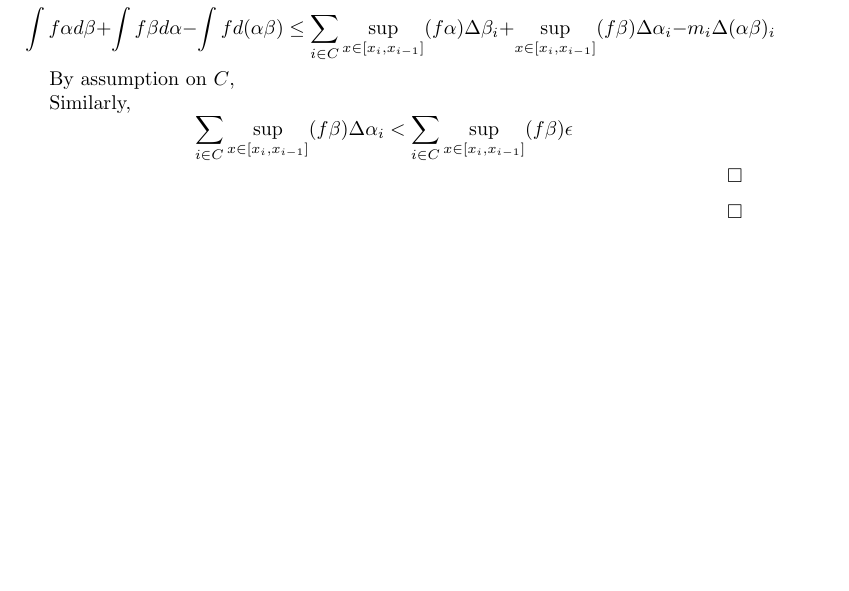
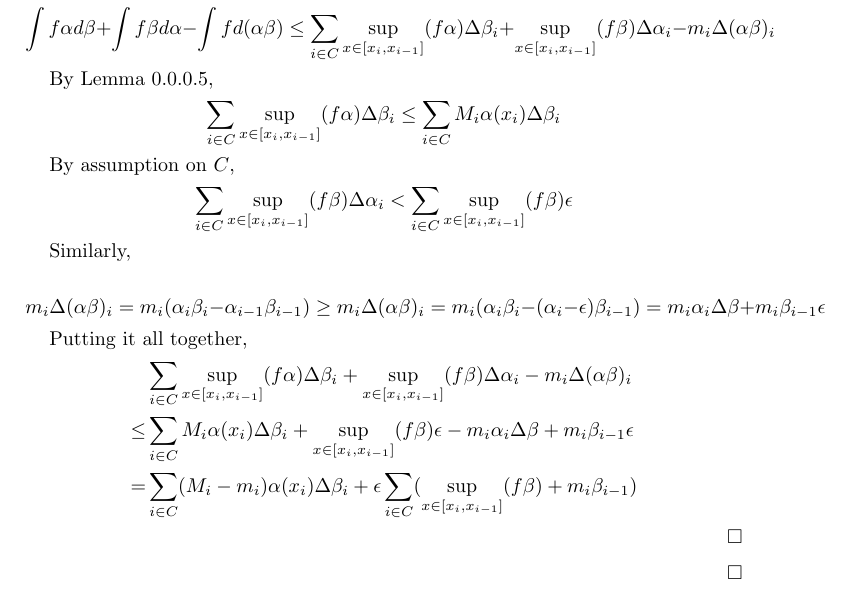
Before and after one commit to aulchen/rudin-analysis, a LaTeX paper (Chapter6.tex): part of page 4 of 4, cut so that both start at the same text, the shorter picture padded with empty space. Compiled offline with pdfLaTeX.

Commit message:
Saving updates to Problem 6.6.4 before rewrite

```diff
--- a/Chapter6.tex
+++ b/Chapter6.tex
@@ -228,17 +228,46 @@ Let $\epsilon > 0$ and partition $P$ be a partition that satisfies Lemma \ref{al
 Restricting our attention to $C$, by upper and lower integrals,
 \[
 \int f\alpha d\beta + \int f\beta d\alpha - \int f d(\alpha\beta)
-\leq \sum_{i \in C} \sup_{x \in[x_i, x_{i-1}]} (f\alpha) \Delta\beta_i
+\leq
+\sum_{i \in C} \sup_{x \in[x_i, x_{i-1}]} (f\alpha) \Delta\beta_i
 + \sup_{x \in[x_i, x_{i-1}]} (f\beta) \Delta\alpha_i
 - m_i \Delta(\alpha\beta)_i
 \]
 
+By Lemma \ref{supAndInf},
+\[
+\sum_{i \in C} \sup_{x \in[x_i, x_{i-1}]} (f\alpha) \Delta\beta_i
+\leq
+\sum_{i \in C} M_i \alpha(x_i) \Delta\beta_i
+\]
+
+
 By assumption on $C$,
-
-Similarly,
 \[
 \sum_{i \in C} \sup_{x \in[x_i, x_{i-1}]} (f\beta) \Delta\alpha_i < \sum_{i \in C} \sup_{x \in[x_i, x_{i-1}]} (f\beta) \epsilon
 \]
+
+Similarly,
+
+\[
+m_i \Delta(\alpha\beta)_i = m_i (\alpha_i \beta_i - \alpha_{i-1} \beta_{i-1})
+\geq m_i \Delta(\alpha\beta)_i = m_i (\alpha_i \beta_i - (\alpha_{i} - \epsilon) \beta_{i-1})
+= m_i \alpha_i \Delta\beta + m_i \beta_{i-1} \epsilon
+\]
+
+Putting it all together,
+\begin{align*}
+&\sum_{i \in C} \sup_{x \in[x_i, x_{i-1}]} (f\alpha) \Delta\beta_i
++ \sup_{x \in[x_i, x_{i-1}]} (f\beta) \Delta\alpha_i
+- m_i \Delta(\alpha\beta)_i \\
+\leq
+&\sum_{i \in C} M_i \alpha(x_i) \Delta\beta_i
++ \sup_{x \in[x_i, x_{i-1}]} (f\beta) \epsilon
+- m_i \alpha_i \Delta\beta + m_i \beta_{i-1} \epsilon \\
+=
+&\sum_{i \in C} (M_i - m_i) \alpha(x_i) \Delta\beta_i
++ \epsilon \sum_{i \in C} (\sup_{x \in[x_i, x_{i-1}]} (f\beta) + m_i \beta_{i-1})
+\end{align*}
 
 \end{proof}
 \end{theorem}
```
Also changed, not shown: Chapter6.pdf.
